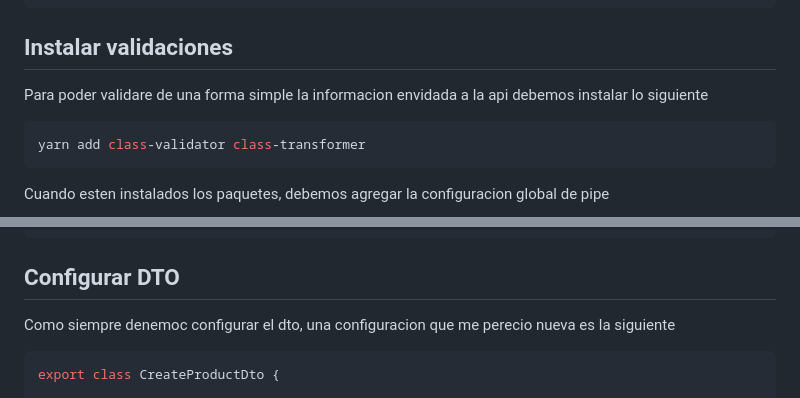
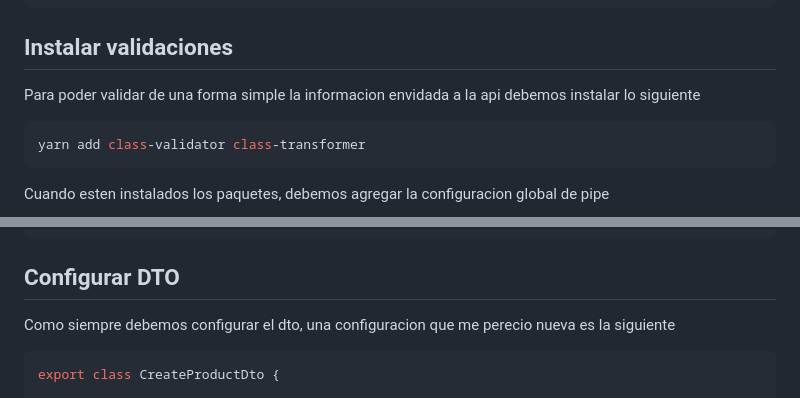
Before and after one commit to SteveBartmoss/nestCapacitacion, a Markdown page: teslo-shop/typeORM.md, 2 parts joined by grey strips. Drawn GitHub-style.

Commit message:
feat: Se corrigió ortografía a las notas ñ

````diff
--- a/teslo-shop/typeORM.md
+++ b/teslo-shop/typeORM.md
@@ -143,7 +143,7 @@ export class Product {
 
 ## Instalar validaciones
 
-Para poder validare de una forma simple la informacion envidada a la api debemos instalar lo siguiente
+Para poder validar de una forma simple la informacion envidada a la api debemos instalar lo siguiente
 
 ```bash
 yarn add class-validator class-transformer
@@ -162,7 +162,7 @@ app.useGlobalPipes(
 
 ## Configurar DTO
 
-Como siempre denemoc configurar el dto, una configuracion que me perecio nueva es la siguiente
+Como siempre debemos configurar el dto, una configuracion que me perecio nueva es la siguiente
 
 ```ts
 export class CreateProductDto {
````
